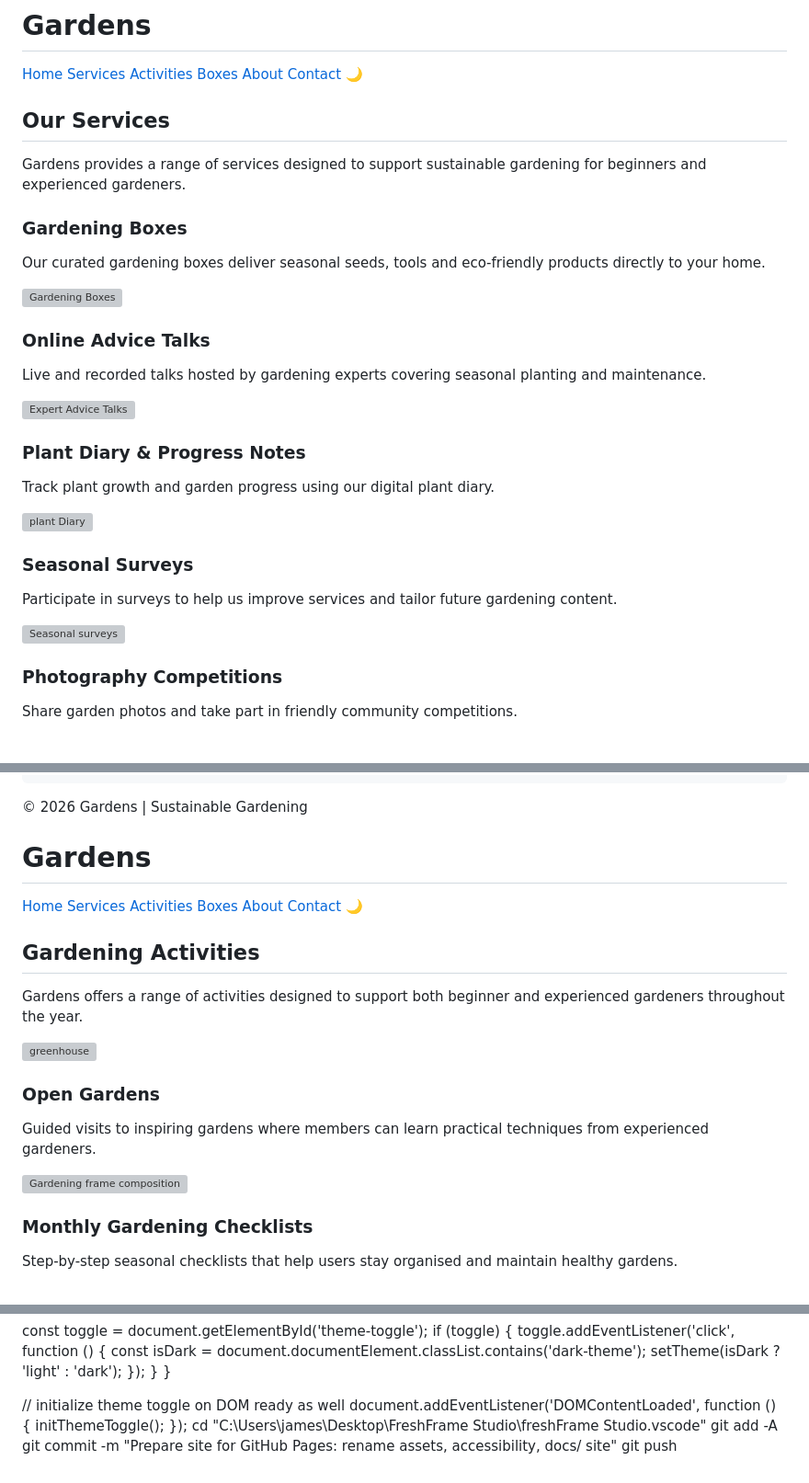
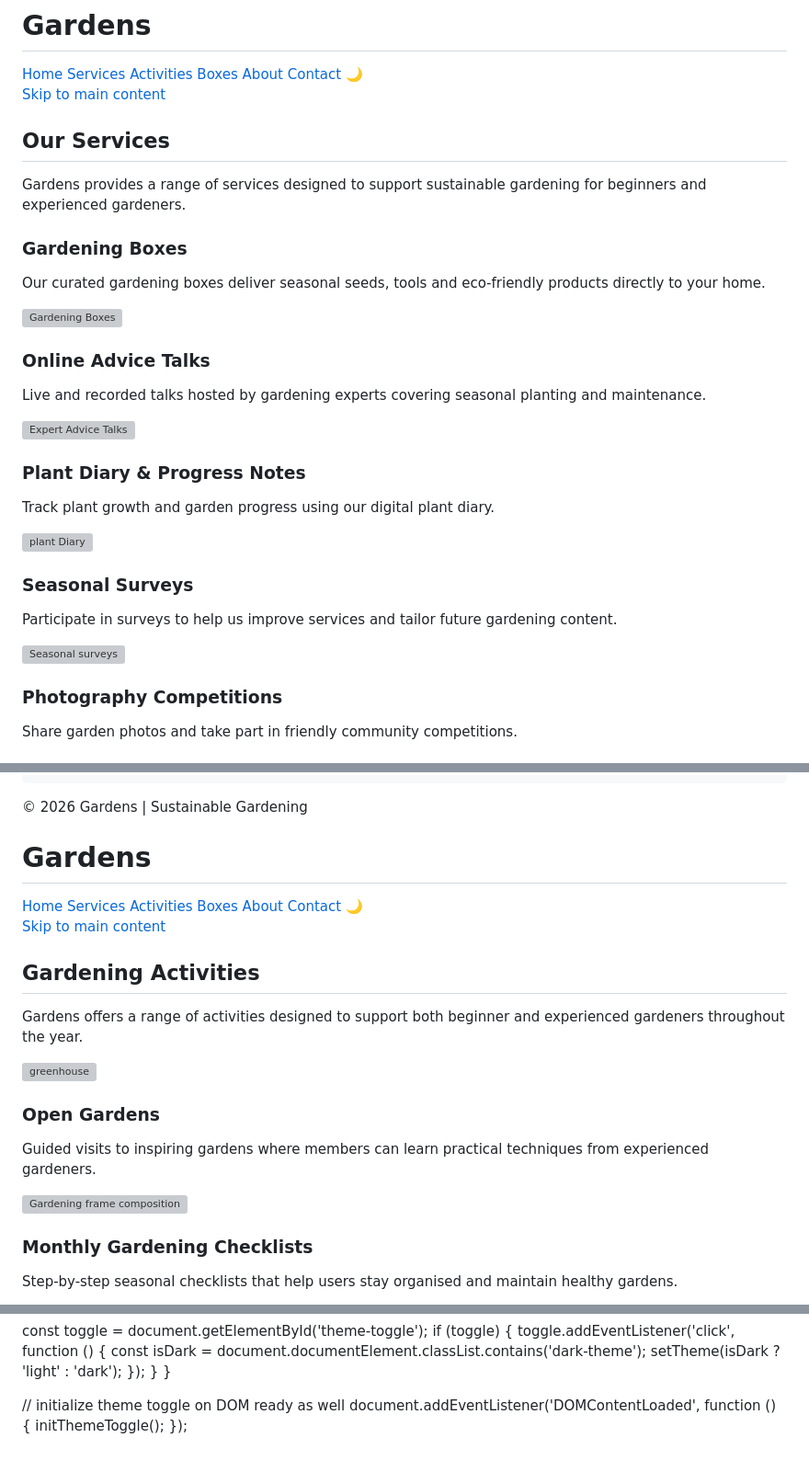
Before and after one commit to bakhitaisimbi-crypto/Gardens, a Markdown page: README.md, 3 parts joined by grey strips. Shown at 92% size. GitHub-like rendering; grey boxes are pictures that could not be loaded.

```diff
--- a/README.md
+++ b/README.md
@@ -403,7 +283,8 @@
   <button id="theme-toggle" aria-pressed="false" aria-label="Toggle light/dark theme" style="background:none;border:none;color:inherit;cursor:pointer;font-size:18px;">🌙</button>
 </header>
 
-<main>
+<a class="skip-link" href="#main-content">Skip to main content</a>
+<main id="main-content">
 
 <section class="page-intro">
   <h2>Our Services</h2>
@@ -517,6 +398,7 @@
 <script src="script.js"></script>
 </body>
 </html>
+
 <!DOCTYPE html>
 <html lang="en">
 <head>
@@ -541,7 +423,8 @@
   <button id="theme-toggle" aria-pressed="false" aria-label="Toggle light/dark theme" style="background:none;border:none;color:inherit;cursor:pointer;font-size:18px;">🌙</button>
 </header>
 
-<main>
+<a class="skip-link" href="#main-content">Skip to main content</a>
+<main id="main-content">
 
 <section class="page-intro">
   <h2>Gardening Activities</h2>
@@ -1168,7 +1300,3 @@ function initThemeToggle() {
 document.addEventListener('DOMContentLoaded', function () {
   initThemeToggle();
 });
-cd "C:\Users\james\Desktop\FreshFrame Studio\freshFrame Studio\.vscode"
-git add -A
-git commit -m "Prepare site for GitHub Pages: rename assets, accessibility, docs/ site"
-git push
```
Also changed, not shown: other parts of README.md (+268 -139 lines).
